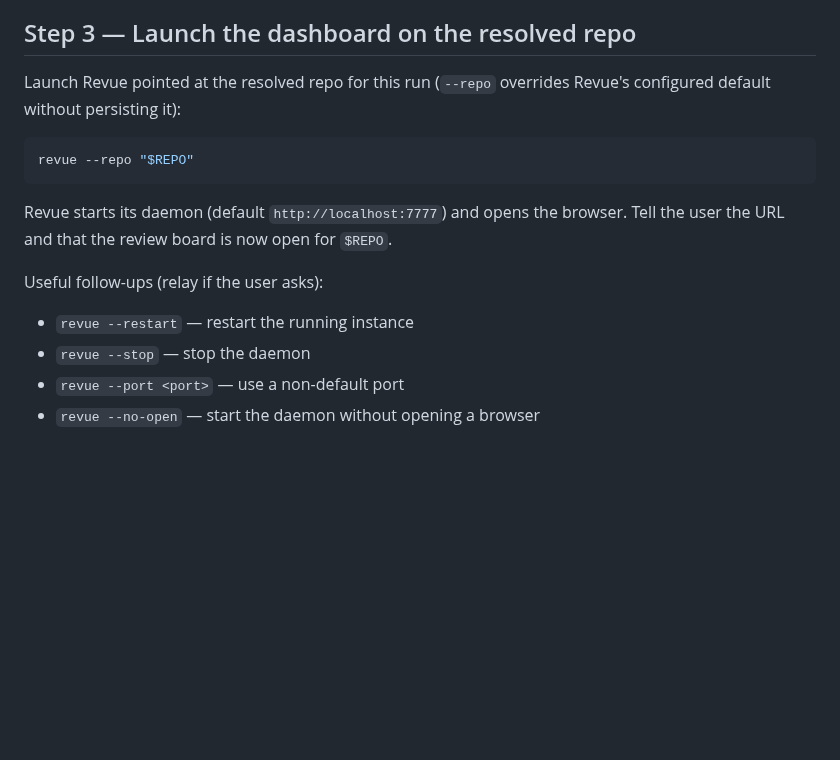
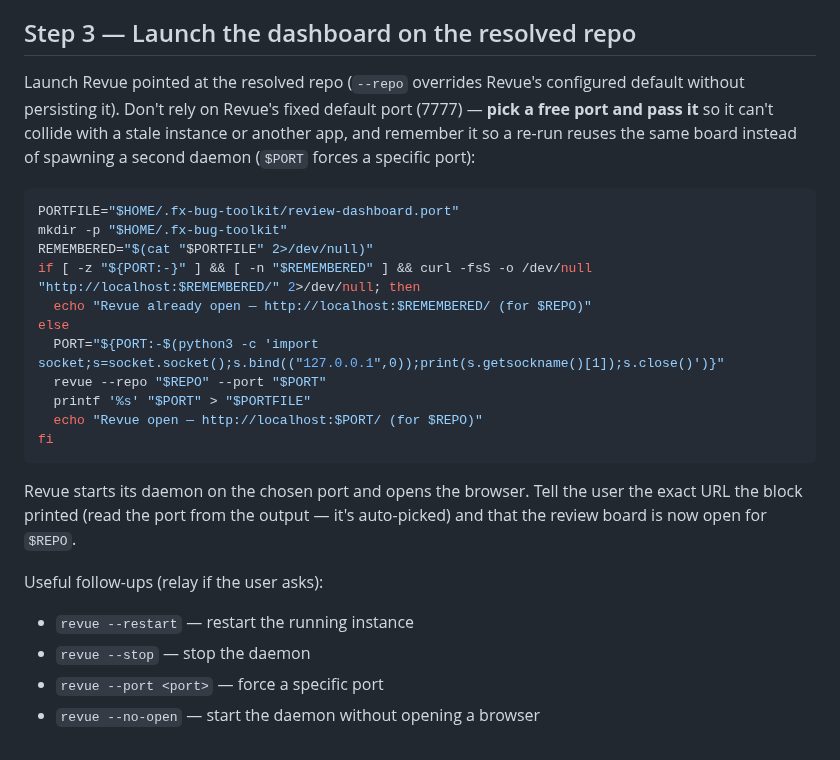
Before and after one commit to alastor0325/fx-bug-toolkit, a Markdown page: skills/review-dashboard/SKILL.md, the part around the change. Rendered like a GitHub page; blank space fills up the shorter version.

````diff
--- a/skills/review-dashboard/SKILL.md
+++ b/skills/review-dashboard/SKILL.md
@@ -108,18 +108,32 @@ command -v revue >/dev/null 2>&1 && echo "INSTALLED ($(revue --help 2>/dev/null
 
 ## Step 3 — Launch the dashboard on the resolved repo
 
-Launch Revue pointed at the resolved repo for this run (`--repo` overrides
-Revue's configured default without persisting it):
+Launch Revue pointed at the resolved repo (`--repo` overrides Revue's configured
+default without persisting it). Don't rely on Revue's fixed default port (7777) —
+**pick a free port and pass it** so it can't collide with a stale instance or
+another app, and remember it so a re-run reuses the same board instead of
+spawning a second daemon (`$PORT` forces a specific port):
 
 ```bash
-revue --repo "$REPO"
+PORTFILE="$HOME/.fx-bug-toolkit/review-dashboard.port"
+mkdir -p "$HOME/.fx-bug-toolkit"
+REMEMBERED="$(cat "$PORTFILE" 2>/dev/null)"
+if [ -z "${PORT:-}" ] && [ -n "$REMEMBERED" ] && curl -fsS -o /dev/null "http://localhost:$REMEMBERED/" 2>/dev/null; then
+  echo "Revue already open — http://localhost:$REMEMBERED/ (for $REPO)"
+else
+  PORT="${PORT:-$(python3 -c 'import socket;s=socket.socket();s.bind(("127.0.0.1",0));print(s.getsockname()[1]);s.close()')}"
+  revue --repo "$REPO" --port "$PORT"
+  printf '%s' "$PORT" > "$PORTFILE"
+  echo "Revue open — http://localhost:$PORT/ (for $REPO)"
+fi
 ```
 
-Revue starts its daemon (default `http://localhost:7777`) and opens the browser.
-Tell the user the URL and that the review board is now open for `$REPO`.
+Revue starts its daemon on the chosen port and opens the browser. Tell the user
+the exact URL the block printed (read the port from the output — it's auto-picked)
+and that the review board is now open for `$REPO`.
 
 Useful follow-ups (relay if the user asks):
 - `revue --restart` — restart the running instance
 - `revue --stop` — stop the daemon
-- `revue --port <port>` — use a non-default port
+- `revue --port <port>` — force a specific port
 - `revue --no-open` — start the daemon without opening a browser
````
Also changed, not shown: skills/triage-dashboard/SKILL.md (+23 -12 lines).
